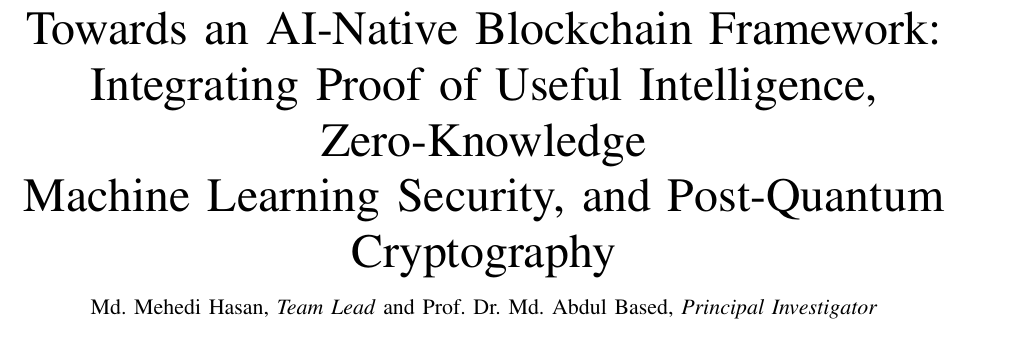
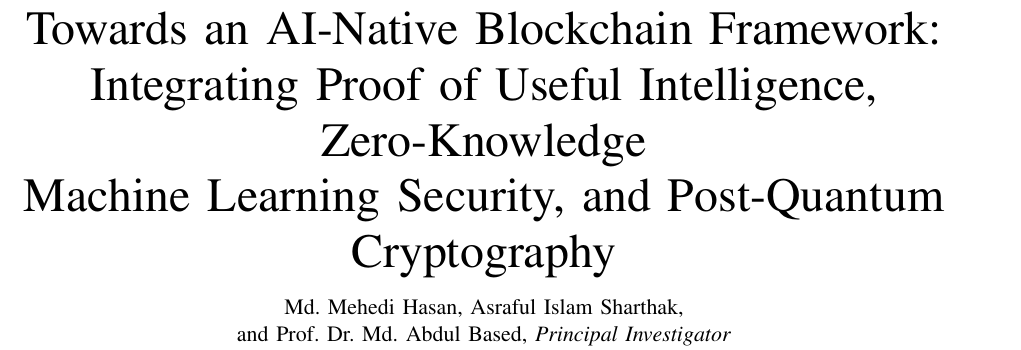
Before and after one commit to meetmehedi/Towards-an-AI-Native-Blockchain-Framework-Integrating-Proof-of-Useful-Intelligence, a LaTeX paper (paper/main.tex): part of page 1 of 6, cut so that both start at the same text. Compiled offline with pdfLaTeX.

Commit message:
Update author list to include Asraful Islam Sharthak

```diff
--- a/paper/main.tex
+++ b/paper/main.tex
@@ -19,7 +19,7 @@
 Integrating Proof of Useful Intelligence, Zero-Knowledge\\
 Machine Learning Security, and Post-Quantum Cryptography}
 
-\author{Md. Mehedi Hasan,~\IEEEmembership{Team Lead}
+\author{Md. Mehedi Hasan, Asraful Islam Sharthak, \\
 and Prof. Dr. Md. Abdul Based,~\IEEEmembership{Principal Investigator}
 \IEEEcompsocitemizethanks{
   \IEEEcompsocthanksitem Manuscript submitted to IEEE Transactions on Dependable
```
